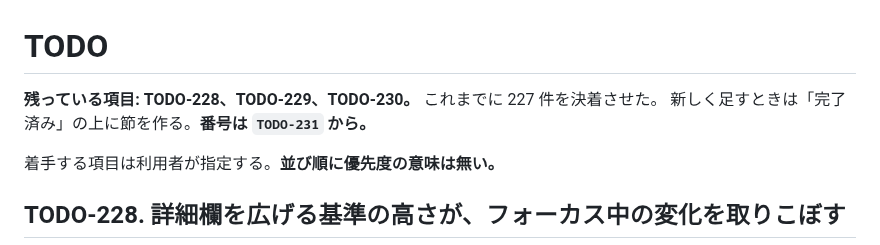
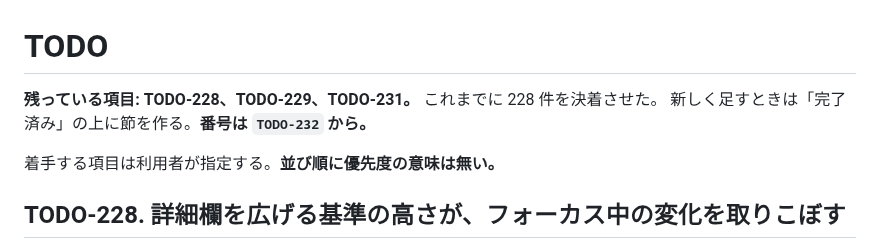
Before and after one commit to ytani01/ytsched, a Markdown page: TODO.md, the part around the change. Drawn GitHub-style.

Commit message:
chore(hooks): このマシンに npm のパッケージを入れ、編集後の hook の ESLint を動かす（TODO-230）
Co-Authored-By: Claude Opus 5.5 <noreply@anthropic.com>
Claude-Session: https://claude.ai/code/session_01HrXwU41sHXdj7a4op1snyj

```diff
--- a/TODO.md
+++ b/TODO.md
@@ -1,7 +1,7 @@
 # TODO
 
-**残っている項目: TODO-228、TODO-229、TODO-230。** これまでに 227 件を決着させた。
-新しく足すときは「完了済み」の上に節を作る。**番号は `TODO-231` から。**
+**残っている項目: TODO-228、TODO-229、TODO-231。** これまでに 228 件を決着させた。
+新しく足すときは「完了済み」の上に節を作る。**番号は `TODO-232` から。**
 
 着手する項目は利用者が指定する。**並び順に優先度の意味は無い。**
 
```
Also changed, not shown: archives/index.md (+1 -0 lines), archives/todo/TODO-230. 編集後の hook で ESLint が動かない.md (added, +33 -0 lines).
